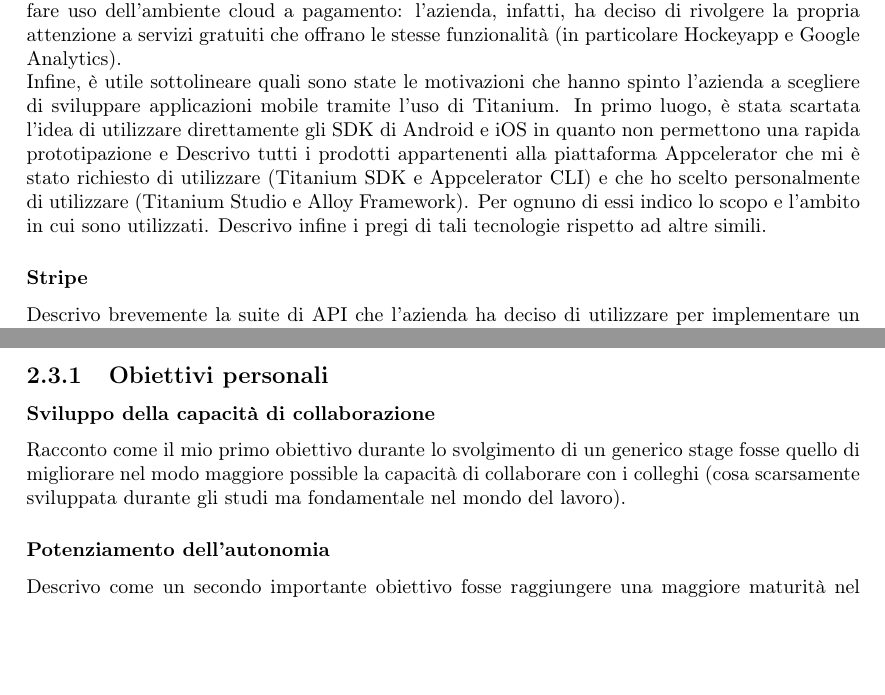
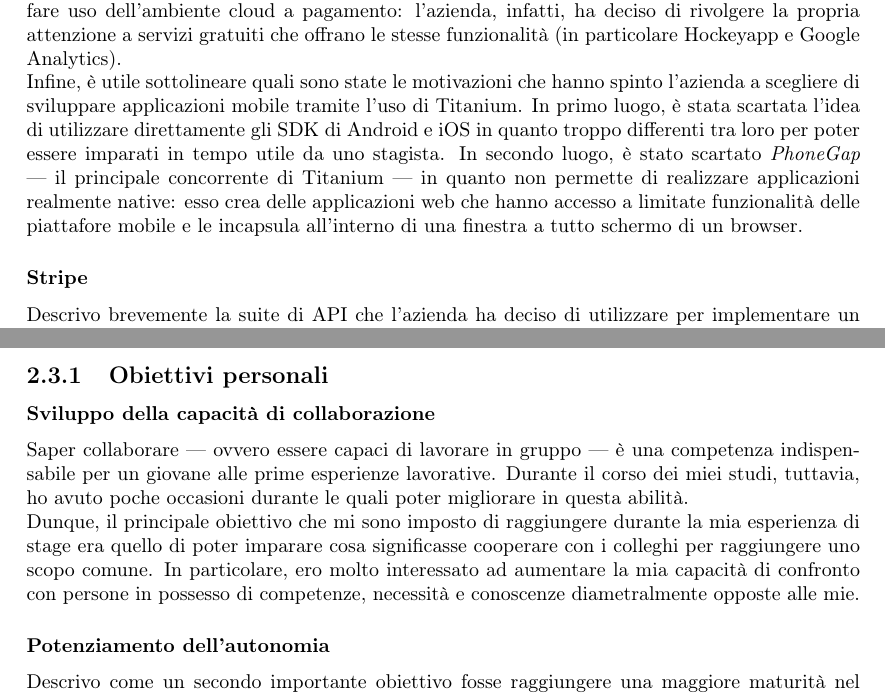
Before and after one commit to riccardobucco/bachelor_thesis, a LaTeX document (relazione/TeX/relazione.tex, which reads relazione/TeX/capitolo_2/capitolo_2.tex): two parts of pages 21 and 22 of 32, joined at a grey line, cut so that both start at the same text, the shorter picture padded with empty space. Compiled offline with pdfLaTeX.

Commit message:
scrittura primo obiettivo scelta stage (collaborazione)

```diff
--- a/relazione/TeX/capitolo_2/capitolo_2.tex
+++ b/relazione/TeX/capitolo_2/capitolo_2.tex
@@ -127,11 +127,10 @@
 				funzionalità (in particolare Hockeyapp e Google Analytics).\\
 				Infine, è utile sottolineare quali sono state le motivazioni che hanno spinto l'azienda a scegliere di sviluppare
 				applicazioni mobile tramite l'uso di Titanium. In primo luogo, è stata scartata l'idea di utilizzare direttamente gli
-				SDK di Android e iOS in quanto non permettono una rapida prototipazione e
-				Descrivo tutti i prodotti appartenenti alla piattaforma Appcelerator che mi è stato richiesto di utilizzare
-				(Titanium SDK e Appcelerator CLI) e che ho scelto personalmente di utilizzare (Titanium Studio e Alloy Framework).
-				Per ognuno di essi indico lo scopo e l'ambito in cui sono utilizzati. Descrivo infine i pregi di tali tecnologie
-				rispetto ad altre simili.
+				SDK di Android e iOS in quanto troppo differenti tra loro per poter essere imparati in tempo utile da uno stagista.
+				In secondo luogo, è stato scartato \emph{PhoneGap} — il principale concorrente di Titanium — in quanto non permette
+				di realizzare applicazioni realmente native: esso crea delle applicazioni web che hanno accesso a limitate
+				funzionalità delle piattafore mobile e le incapsula all'interno di una finestra a tutto schermo di un browser.
 			\subsubsection{Stripe}
 				Descrivo brevemente la suite di API che l'azienda ha deciso di utilizzare per implementare un form di checkout
 				all'interno dell' applicazioni mobile. Descrivo i vantaggi che tale tecnologia ha rispetto ad altre simili.
@@ -155,9 +154,13 @@
 	\section{Scelta dello stage}
 		\subsection{Obiettivi personali}
 			\subsubsection{Sviluppo della capacità di collaborazione}
-				Racconto come il mio primo obiettivo durante lo svolgimento di un generico stage fosse quello di migliorare nel modo
-				maggiore possible la capacità di collaborare con i colleghi (cosa scarsamente sviluppata durante gli studi ma
-				fondamentale nel mondo del lavoro).
+				Saper collaborare — ovvero essere capaci di lavorare in gruppo — è una competenza indispensabile per un giovane alle
+				prime esperienze lavorative. Durante il corso dei miei studi, tuttavia, ho avuto poche occasioni durante le quali
+				poter migliorare in questa abilità.\\
+				Dunque, il principale obiettivo che mi sono imposto di raggiungere durante la mia esperienza di stage era quello di
+				poter imparare cosa significasse cooperare con i colleghi per raggiungere uno scopo comune. In particolare, ero molto
+				interessato ad aumentare la mia capacità di confronto con persone in possesso di competenze, necessità e conoscenze
+				diametralmente opposte alle mie.
 			\subsubsection{Potenziamento dell'autonomia}
 				Descrivo come un secondo importante obiettivo fosse raggiungere una maggiore maturità nel prendere personalmente
 				decisioni durante lo svolgimento dei vari compiti a me assegnati, senza dover chiedere continuamente aiuto ad altri.
```
